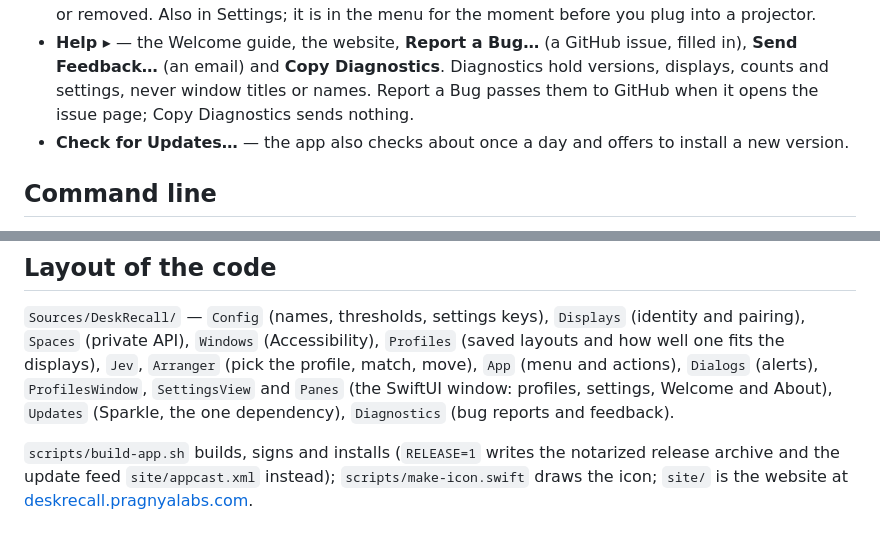
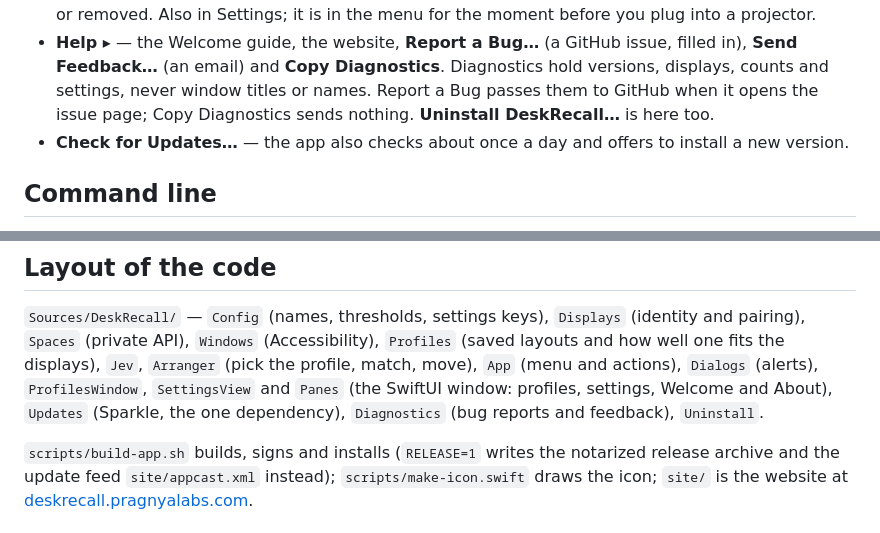
Before and after one commit to sreenivasanac/deskrecall, a Markdown page: README.md, 2 parts joined by grey strips. Drawn GitHub-style.

```diff
--- a/README.md
+++ b/README.md
@@ -221,7 +247,7 @@ each rebuild. `RELEASE=1` also notarizes and staples when a Developer ID certifi
 - **Help ▸** — the Welcome guide, the website, **Report a Bug…** (a GitHub issue, filled in),
   **Send Feedback…** (an email) and **Copy Diagnostics**. Diagnostics hold versions, displays,
   counts and settings, never window titles or names. Report a Bug passes them to GitHub when it
-  opens the issue page; Copy Diagnostics sends nothing.
+  opens the issue page; Copy Diagnostics sends nothing. **Uninstall DeskRecall…** is here too.
 - **Check for Updates…** — the app also checks about once a day and offers to install a new version.
 
 ## Command line
@@ -301,7 +327,7 @@ closed before you start.
 pairing), `Spaces` (private API), `Windows` (Accessibility), `Profiles` (saved layouts and how well
 one fits the displays), `Jev`, `Arranger` (pick the profile, match, move), `App` (menu and actions),
 `Dialogs` (alerts), `ProfilesWindow`, `SettingsView` and `Panes` (the SwiftUI window: profiles, settings, Welcome and
-About), `Updates` (Sparkle, the one dependency), `Diagnostics` (bug reports and feedback).
+About), `Updates` (Sparkle, the one dependency), `Diagnostics` (bug reports and feedback), `Uninstall`.
 
 `scripts/build-app.sh` builds, signs and installs (`RELEASE=1` writes the notarized release archive
 and the update feed `site/appcast.xml` instead);
```
Also changed, not shown: other parts of README.md (+26 -0 lines), site/images/settings.png, 13 other files.
